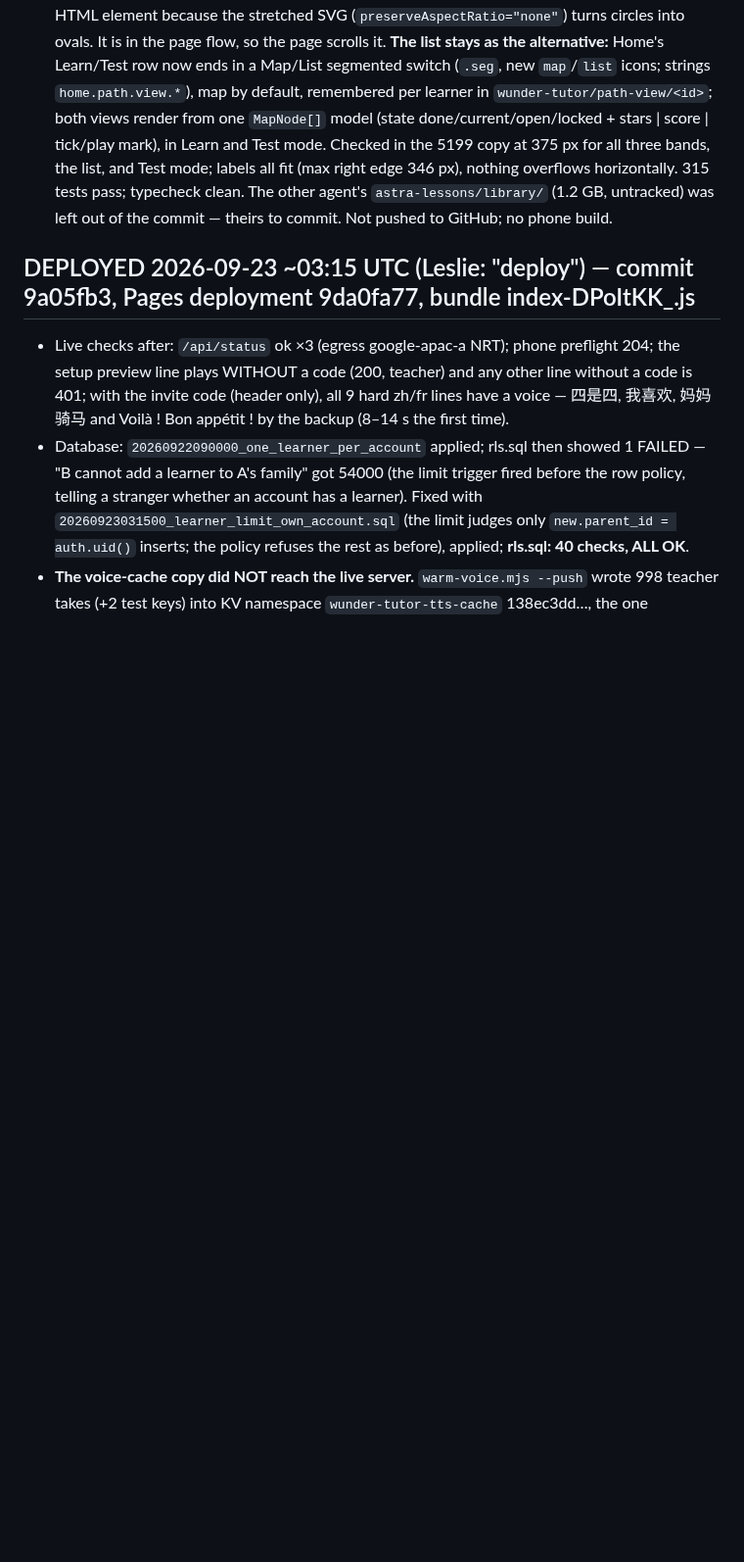
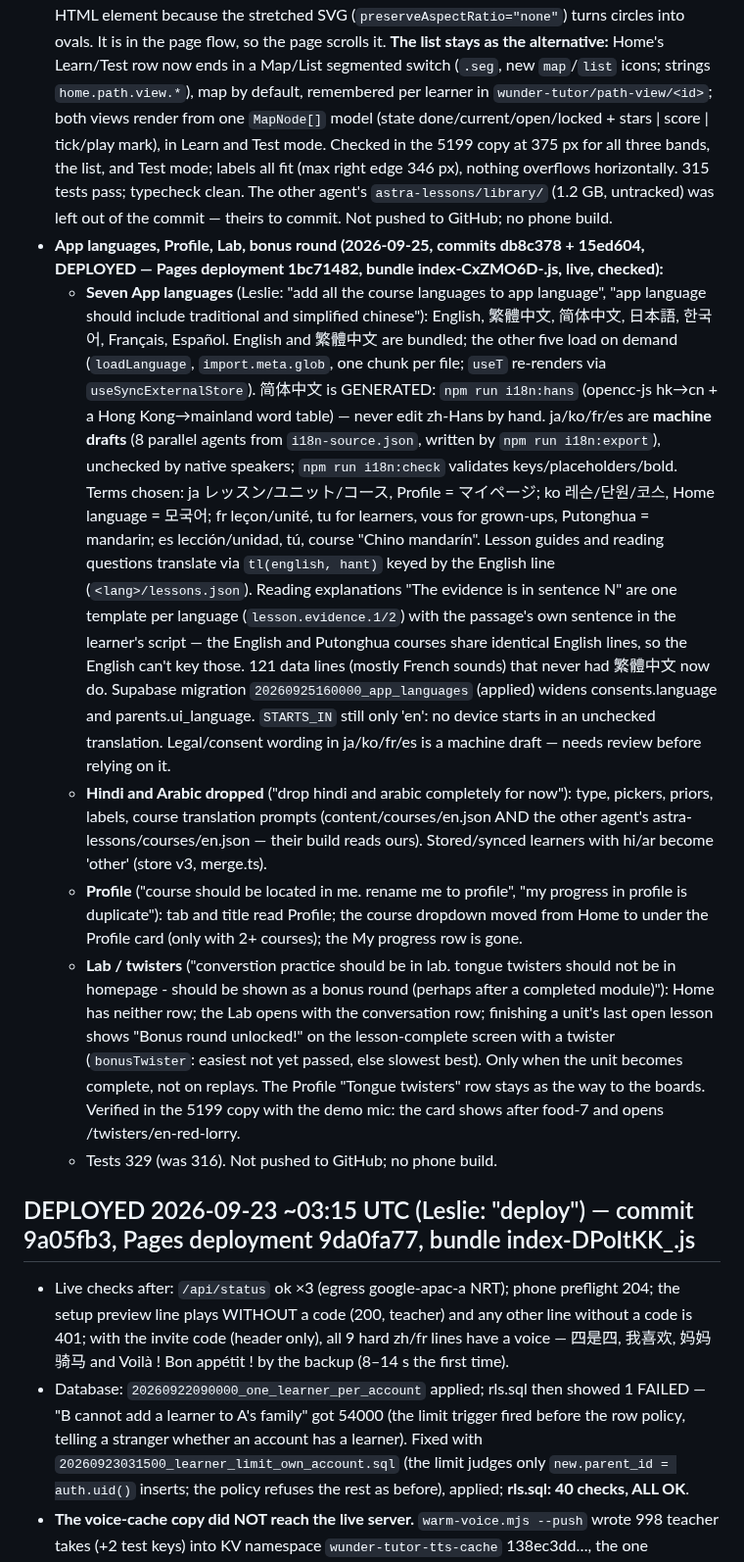
Before and after one commit to lesliewu321/wunder-tutor, a Markdown page: CLAUDE_HANDOFF.md, the part around the change. Shown at 98% size. Drawn GitHub-style; blank space fills up the shorter version.

Commit message:
Handoff: seven App languages, Hindi/Arabic dropped, Profile, Lab, bonus round
Co-Authored-By: Claude Opus 5.5 <noreply@anthropic.com>

```diff
--- a/CLAUDE_HANDOFF.md
+++ b/CLAUDE_HANDOFF.md
@@ -230,6 +230,36 @@ setup) become Stage 0; the heavy-user trap is the paid plan's 600 billed scoring
   375 px for all three bands, the list, and Test mode; labels all fit (max right edge 346 px), nothing overflows
   horizontally. 315 tests pass; typecheck clean. The other agent's `astra-lessons/library/` (1.2 GB, untracked) was
   left out of the commit — theirs to commit. Not pushed to GitHub; no phone build.
+- **App languages, Profile, Lab, bonus round (2026-09-25, commits db8c378 + 15ed604, DEPLOYED — Pages deployment
+  1bc71482, bundle index-CxZMO6D-.js, live, checked):**
+  - **Seven App languages** (Leslie: "add all the course languages to app language", "app language should include
+    traditional and simplified chinese"): English, 繁體中文, 简体中文, 日本語, 한국어, Français, Español. English and
+    繁體中文 are bundled; the other five load on demand (`loadLanguage`, `import.meta.glob`, one chunk per file;
+    `useT` re-renders via `useSyncExternalStore`). 简体中文 is GENERATED: `npm run i18n:hans` (opencc-js hk→cn + a
+    Hong Kong→mainland word table) — never edit zh-Hans by hand. ja/ko/fr/es are **machine drafts** (8 parallel
+    agents from `i18n-source.json`, written by `npm run i18n:export`), unchecked by native speakers; `npm run
+    i18n:check` validates keys/placeholders/bold. Terms chosen: ja レッスン/ユニット/コース, Profile = マイページ; ko
+    레슨/단원/코스, Home language = 모국어; fr leçon/unité, tu for learners, vous for grown-ups, Putonghua = mandarin;
+    es lección/unidad, tú, course "Chino mandarín". Lesson guides and reading questions translate via `tl(english,
+    hant)` keyed by the English line (`<lang>/lessons.json`). Reading explanations "The evidence is in sentence N"
+    are one template per language (`lesson.evidence.1/2`) with the passage's own sentence in the learner's script —
+    the English and Putonghua courses share identical English lines, so the English can't key those. 121 data lines
+    (mostly French sounds) that never had 繁體中文 now do. Supabase migration `20260925160000_app_languages` (applied)
+    widens consents.language and parents.ui_language. `STARTS_IN` still only 'en': no device starts in an unchecked
+    translation. Legal/consent wording in ja/ko/fr/es is a machine draft — needs review before relying on it.
+  - **Hindi and Arabic dropped** ("drop hindi and arabic completely for now"): type, pickers, priors, labels, course
+    translation prompts (content/courses/en.json AND the other agent's astra-lessons/courses/en.json — their build
+    reads ours). Stored/synced learners with hi/ar become 'other' (store v3, merge.ts).
+  - **Profile** ("course should be located in me. rename me to profile", "my progress in profile is duplicate"): tab
+    and title read Profile; the course dropdown moved from Home to under the Profile card (only with 2+ courses);
+    the My progress row is gone.
+  - **Lab / twisters** ("converstion practice should be in lab. tongue twisters should not be in homepage - should be
+    shown as a bonus round (perhaps after a completed module)"): Home has neither row; the Lab opens with the
+    conversation row; finishing a unit's last open lesson shows "Bonus round unlocked!" on the lesson-complete
+    screen with a twister (`bonusTwister`: easiest not yet passed, else slowest best). Only when the unit becomes
+    complete, not on replays. The Profile "Tongue twisters" row stays as the way to the boards. Verified in the 5199
+    copy with the demo mic: the card shows after food-7 and opens /twisters/en-red-lorry.
+  - Tests 329 (was 316). Not pushed to GitHub; no phone build.
 
 
 ## DEPLOYED 2026-09-23 ~03:15 UTC (Leslie: "deploy") — commit 9a05fb3, Pages deployment 9da0fa77, bundle index-DPoItKK_.js
```
